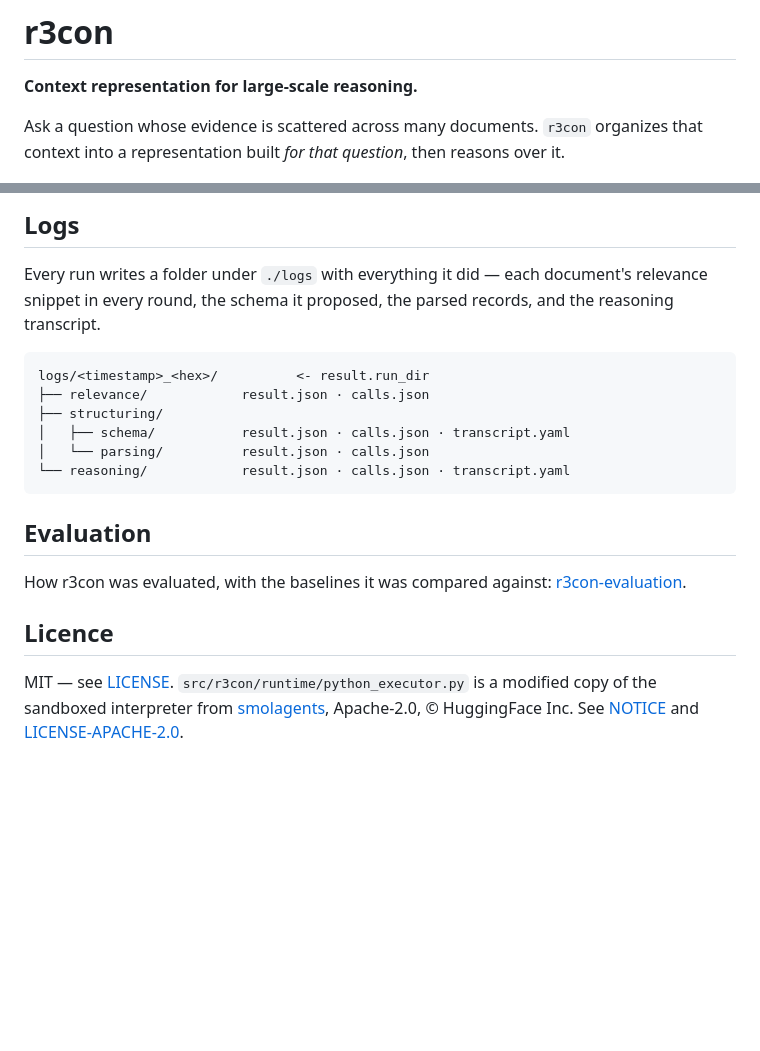
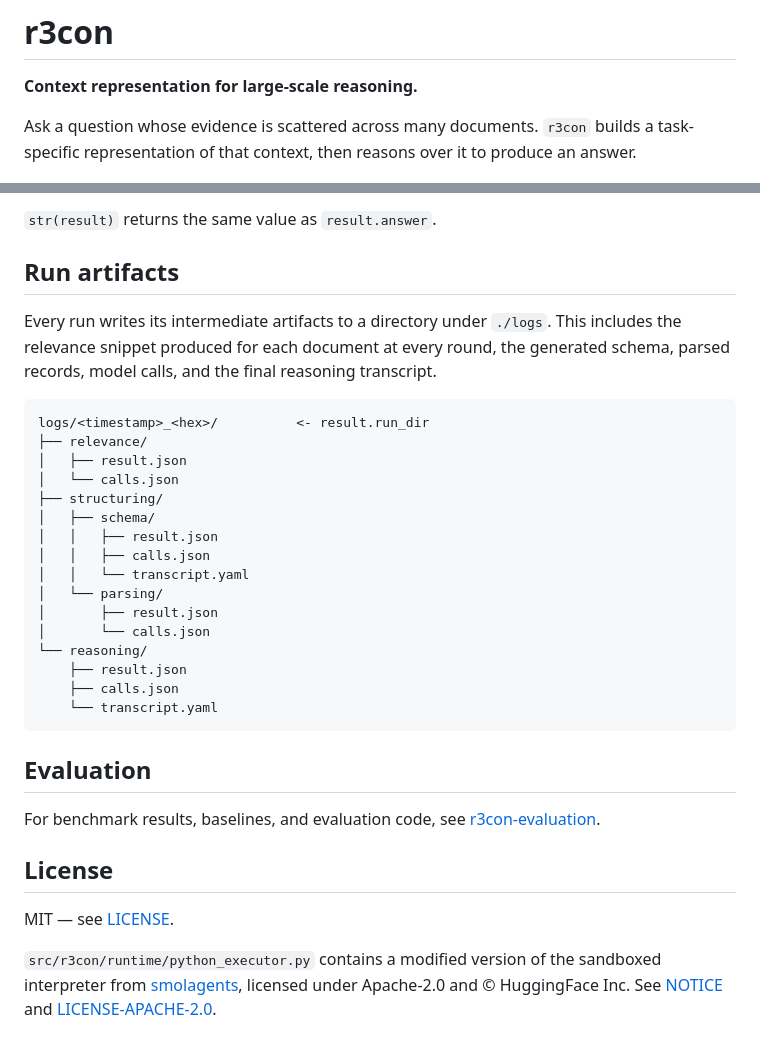
Before and after one commit to michaeltheologitis/r3con, a Markdown page: README.md, 2 parts joined by grey strips. GitHub-like rendering; blank space fills up the shorter version.

````diff
--- a/README.md
+++ b/README.md
@@ -2,8 +2,8 @@
 
 **Context representation for large-scale reasoning.**
 
-Ask a question whose evidence is scattered across many documents. `r3con` organizes that
-context into a representation built *for that question*, then reasons over it.
+Ask a question whose evidence is scattered across many documents. `r3con` builds a
+task-specific representation of that context, then reasons over it to produce an answer.
 
 ![How r3con works](docs/r3con.png)
 
@@ -79,27 +106,42 @@ result.run_dir            # Path      — where this run's artifacts went (below
 ```
 
-## Logs
+`str(result)` returns the same value as `result.answer`.
 
-Every run writes a folder under `./logs` with everything it did — each document's relevance
-snippet in every round, the schema it proposed, the parsed records, and the reasoning
-transcript.
+## Run artifacts
+
+Every run writes its intermediate artifacts to a directory under `./logs`. This includes the
+relevance snippet produced for each document at every round, the generated schema, parsed
+records, model calls, and the final reasoning transcript.
 
 ```
 logs/<timestamp>_<hex>/          <- result.run_dir
-├── relevance/            result.json · calls.json
+├── relevance/
+│   ├── result.json
+│   └── calls.json
 ├── structuring/
-│   ├── schema/           result.json · calls.json · transcript.yaml
-│   └── parsing/          result.json · calls.json
-└── reasoning/            result.json · calls.json · transcript.yaml
+│   ├── schema/
+│   │   ├── result.json
+│   │   ├── calls.json
+│   │   └── transcript.yaml
+│   └── parsing/
+│       ├── result.json
+│       └── calls.json
+└── reasoning/
+    ├── result.json
+    ├── calls.json
+    └── transcript.yaml
 ```
 
 ## Evaluation
 
-How r3con was evaluated, with the baselines it was compared against:
+For benchmark results, baselines, and evaluation code, see
 [r3con-evaluation](https://github.com/michaeltheologitis/r3con-evaluation).
 
-## Licence
+## License
 
-MIT — see [LICENSE](LICENSE). `src/r3con/runtime/python_executor.py` is a modified copy of the
-sandboxed interpreter from [smolagents](https://github.com/huggingface/smolagents), Apache-2.0,
-© HuggingFace Inc. See [NOTICE](NOTICE) and [LICENSE-APACHE-2.0](LICENSE-APACHE-2.0).
+MIT — see [LICENSE](LICENSE).
+
+`src/r3con/runtime/python_executor.py` contains a modified version of the sandboxed
+interpreter from [smolagents](https://github.com/huggingface/smolagents), licensed under
+Apache-2.0 and © HuggingFace Inc. See [NOTICE](NOTICE) and
+[LICENSE-APACHE-2.0](LICENSE-APACHE-2.0).
````
Also changed, not shown: other parts of README.md (+55 -28 lines).
